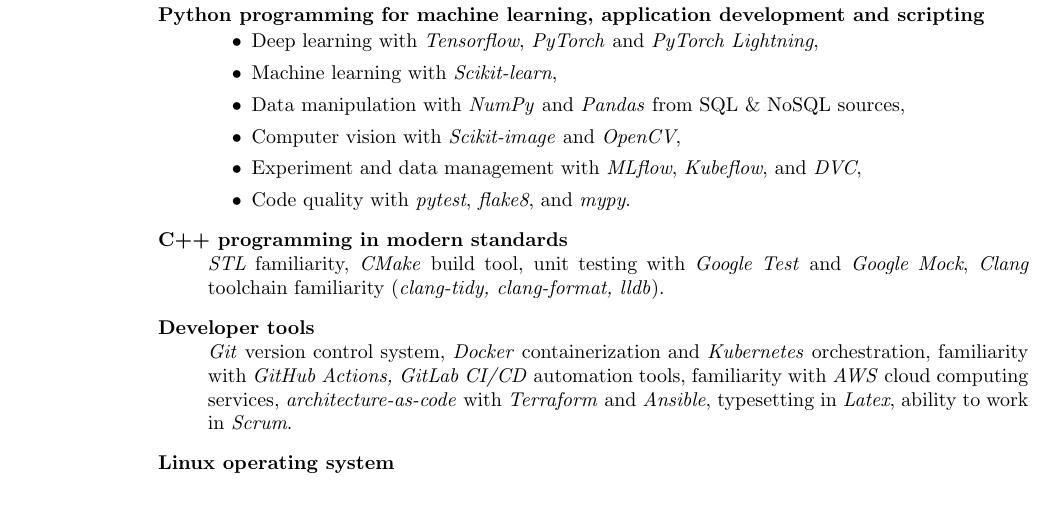
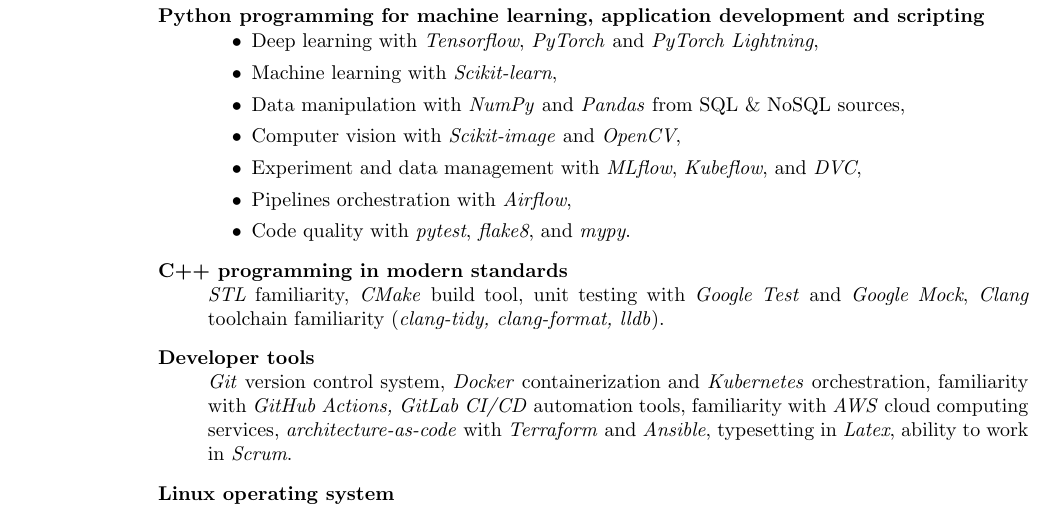
Before and after one commit to maciejzj/resume, a LaTeX CV (resume.tex): part of page 1 of 2, cut so that both start at the same text. Compiled offline with pdfLaTeX.

Commit message:
Add airflow

```diff
--- a/resume.tex
+++ b/resume.tex
@@ -99,6 +99,7 @@
 			\item Data manipulation with \textit{NumPy} and \textit{Pandas} from SQL \& NoSQL sources,
 			\item Computer vision with \textit{Scikit-image} and \textit{OpenCV},
 			\item Experiment and data management with \textit{MLflow}, \textit{Kubeflow}, and \textit{DVC},
+			\item Pipelines orchestration with \textit{Airflow},
 			\item Code quality with \textit{pytest}, \textit{flake8}, and \textit{mypy}.
 		\end{itemize}
 	\item[C++ programming in modern standards]
```
